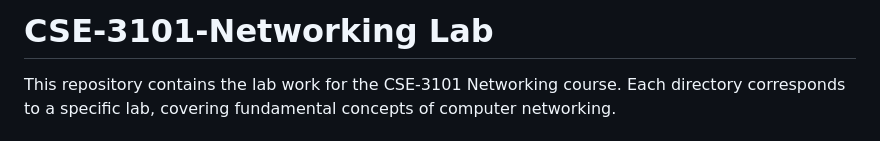
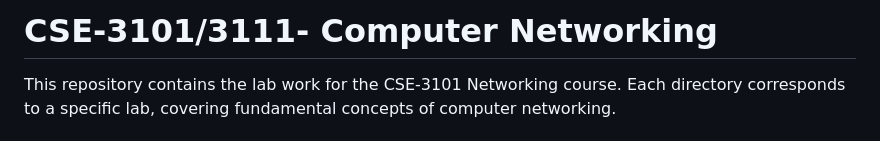
Before and after one commit to hasanmehediii/CSE-3101-Networking, a Markdown page: README.md, the part around the change. Drawn GitHub-style.

```diff
--- a/README.md
+++ b/README.md
@@ -1,4 +1,4 @@
-# CSE-3101-Networking Lab
+# CSE-3101/3111- Computer Networking
 
 This repository contains the lab work for the CSE-3101 Networking course. Each directory corresponds to a specific lab, covering fundamental concepts of computer networking.
 
```
